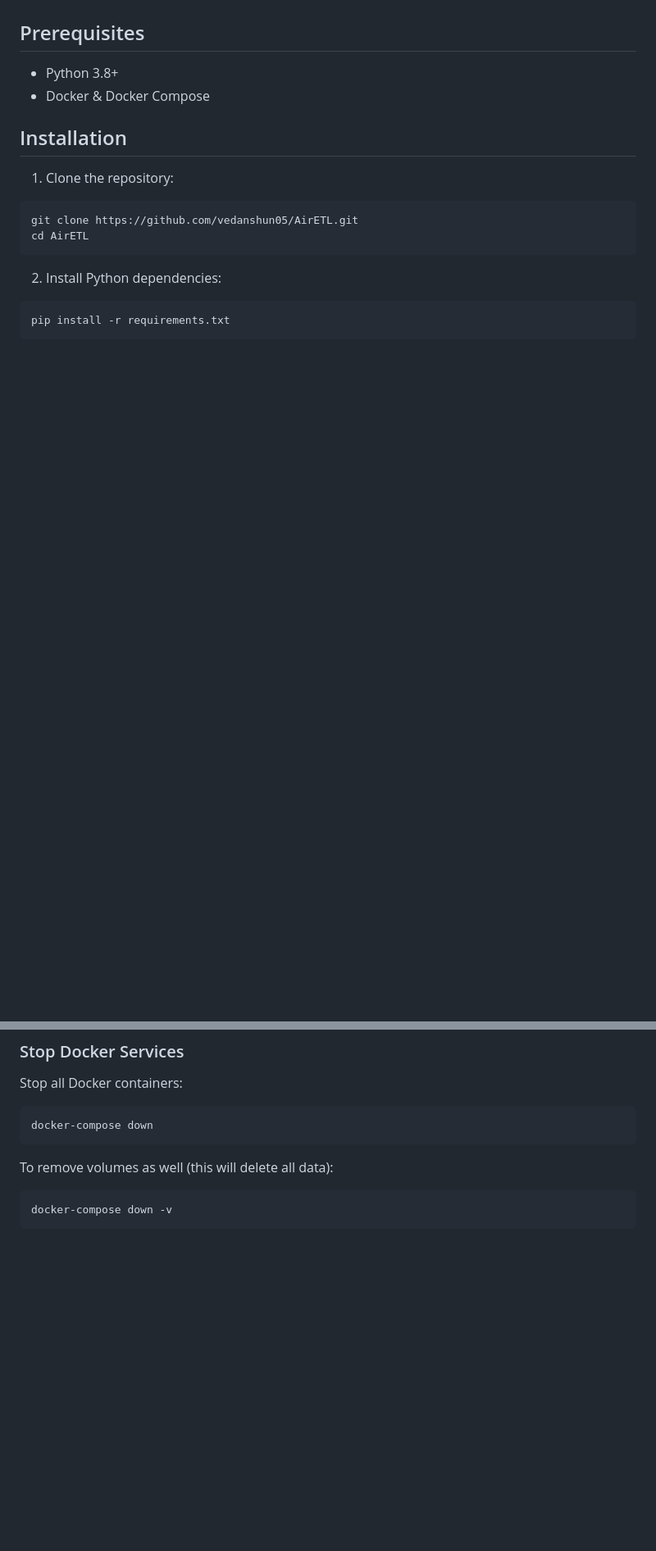
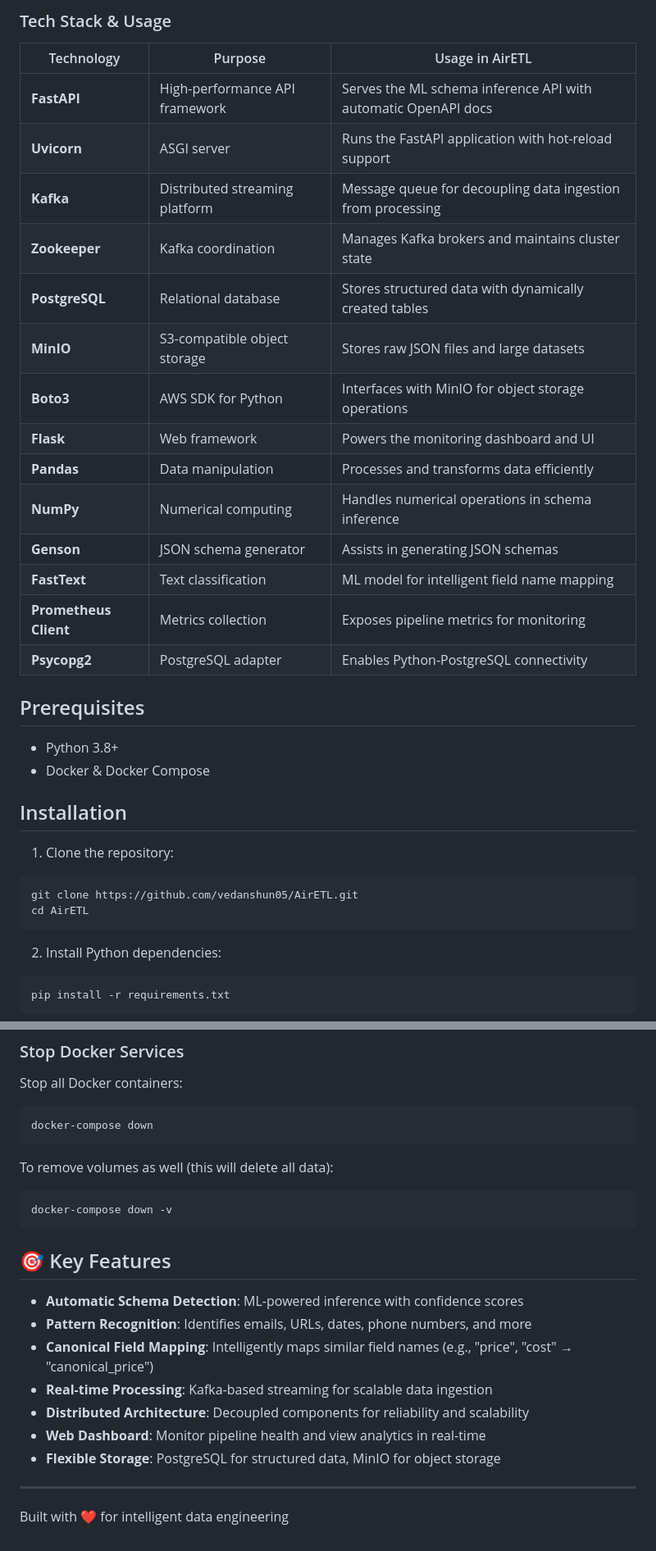
Before and after one commit to vedanshun05/AirETL, a Markdown page: README.md, 2 parts joined by grey strips. Shown: that part at 82% size. Drawn GitHub-style; blank space fills up the shorter version.

Commit message:
Enhance README with architecture and workflow details
Added detailed architecture and workflow overview, including components and tech stack used in AirETL.

````diff
--- a/README.md
+++ b/README.md
@@ -4,3 +53,21 @@ A Python-based ETL (Extract, Transform, Load) pipeline with Kafka streaming, Pos
+### Tech Stack & Usage
+
+| Technology | Purpose | Usage in AirETL |
+|------------|---------|-----------------|
+| **FastAPI** | High-performance API framework | Serves the ML schema inference API with automatic OpenAPI docs |
+| **Uvicorn** | ASGI server | Runs the FastAPI application with hot-reload support |
+| **Kafka** | Distributed streaming platform | Message queue for decoupling data ingestion from processing |
+| **Zookeeper** | Kafka coordination | Manages Kafka brokers and maintains cluster state |
+| **PostgreSQL** | Relational database | Stores structured data with dynamically created tables |
+| **MinIO** | S3-compatible object storage | Stores raw JSON files and large datasets |
+| **Boto3** | AWS SDK for Python | Interfaces with MinIO for object storage operations |
+| **Flask** | Web framework | Powers the monitoring dashboard and UI |
+| **Pandas** | Data manipulation | Processes and transforms data efficiently |
+| **NumPy** | Numerical computing | Handles numerical operations in schema inference |
+| **Genson** | JSON schema generator | Assists in generating JSON schemas |
+| **FastText** | Text classification | ML model for intelligent field name mapping |
+| **Prometheus Client** | Metrics collection | Exposes pipeline metrics for monitoring |
+| **Psycopg2** | PostgreSQL adapter | Enables Python-PostgreSQL connectivity |
 
 ## Prerequisites
 
@@ -239,3 +306,17 @@ To remove volumes as well (this will delete all data):
 ```bash
 docker-compose down -v
 ```
+
+## 🎯 Key Features
+
+- **Automatic Schema Detection**: ML-powered inference with confidence scores
+- **Pattern Recognition**: Identifies emails, URLs, dates, phone numbers, and more
+- **Canonical Field Mapping**: Intelligently maps similar field names (e.g., "price", "cost" → "canonical_price")
+- **Real-time Processing**: Kafka-based streaming for scalable data ingestion
+- **Distributed Architecture**: Decoupled components for reliability and scalability
+- **Web Dashboard**: Monitor pipeline health and view analytics in real-time
+- **Flexible Storage**: PostgreSQL for structured data, MinIO for object storage
+
+---
+
+Built with ❤️ for intelligent data engineering
````
Also changed, not shown: other parts of README.md (+49 -0 lines).
